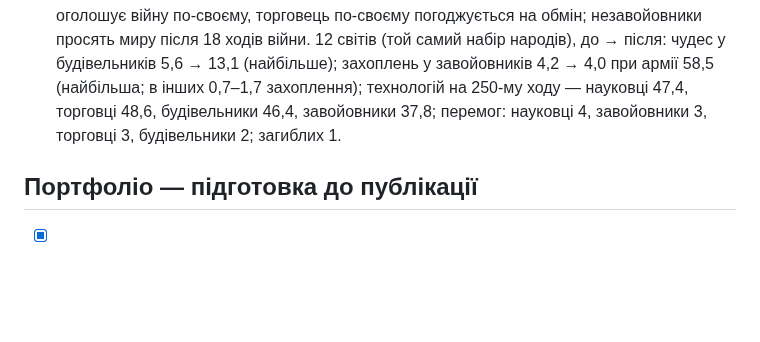
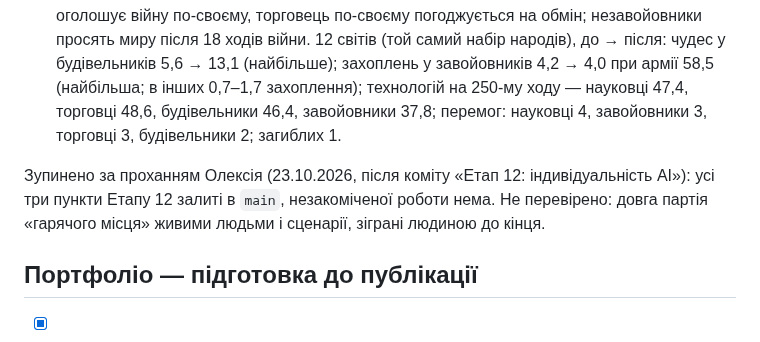
Before and after one commit to OlexiyTanchik/civ1-remaster, a Markdown page: docs/ai/ROADMAP.md, the part around the change. Rendered like a GitHub page; blank space fills up the shorter version.

Commit message:
ROADMAP: зупинка — Етап 12 завершено
Co-Authored-By: Claude Opus 5.5 <noreply@anthropic.com>
Claude-Session: https://claude.ai/code/session_01M5FWSdcDJfR5HrhJtMPA51

```diff
--- a/docs/ai/ROADMAP.md
+++ b/docs/ai/ROADMAP.md
@@ -257,6 +257,8 @@
 - [x] **Сценарії** (`src/core/scenarios.ts`, кнопка «📜 Сценарії» в головному меню: опис, мета, вибір народу). Стан генерується кодом поверх звичайного світу: рік, технології до епохи, устрій, 2–8 міст на суходолі столиці з жителями й спорудами (утримання — у межах скарбниці), гарнізони й війська, флот у столиці, дороги чи колії, знайомства, рік завершення (переможець — за рахунком, якщо раніше не скінчилось інакше). «Античне Середземномор'я» — 3000 до н.е. на Пангеї, Рим/Греція/Єгипет/Вавилон/Персія по 2–3 міста, до 1 н.е.; «Епоха відкриттів» — 1500 н.е., європейці на заході, ацтеки й вільні землі на сході, галеони й каравели, до 1850 н.е.; «Світ 1900» — велика мапа, 6 індустріальних імперій по 6–8 міст із коліями, стрільцями, артилерією й броненосцями, до 2000 н.е. По 3–4 партії кожного: старти коректні (регіони Старого й Нового Світу дотримано), партії доходять до року завершення, переможці різні, загиблих 0–1.
 - [x] **Індивідуальність AI** (`CIVS[civ].strategy`, `STRATEGIES`, `strategyOf`): науковці (Греція, Вавилон, Японія) — нижчі податки, наукові споруди вдвічі цінніші, війни вдвічі рідше; будівельники чудес (Русь, Єгипет, Китай, Франція) — чудеса й у нестоличних продуктивних містах, до 5 караванів на чудо; завойовники (Рим, Германія, Монголія, ацтеки, зулуси, вікінги) — більша армія, війни ×1,6, штурм від шансів 0,4, мир лише коли програють; торговці (Англія, Персія, Індія) — каравани на маршрути (до 2/3 від міст), золото й торгівля в спорудах удвічі цінніші, обмін технологіями між AI удвічі частіше, людині погоджуються й на трохи невигідний обмін. Репліки: вітання з девізом стратегії й її назвою, завойовник оголошує війну по-своєму, торговець по-своєму погоджується на обмін; незавойовники просять миру після 18 ходів війни. 12 світів (той самий набір народів), до → після: чудес у будівельників 5,6 → 13,1 (найбільше); захоплень у завойовників 4,2 → 4,0 при армії 58,5 (найбільша; в інших 0,7–1,7 захоплення); технологій на 250-му ходу — науковці 47,4, торговці 48,6, будівельники 46,4, завойовники 37,8; перемог: науковці 4, завойовники 3, торговці 3, будівельники 2; загиблих 1.
 
+Зупинено за проханням Олексія (23.10.2026, після коміту «Етап 12: індивідуальність AI»): усі три пункти Етапу 12 залиті в `main`, незакоміченої роботи нема. Не перевірено: довга партія «гарячого місця» живими людьми і сценарії, зіграні людиною до кінця.
+
 ## Портфоліо — підготовка до публікації
 - [x] Навчання перших ходів: 5 кроків у плашці радника (місто → дослідження → виробництво → кінець ходу → дорога), зараховуються за діями гравця, «Пропустити навчання» (`src/ui/tutorial.ts`).
 - [x] «Як грати» (мета, перші ходи, клавіші, правила) і «Про гру» — у головному меню, в «💾 Гра», за F1 / «?» (`src/ui/help-dialog.ts`).
```
